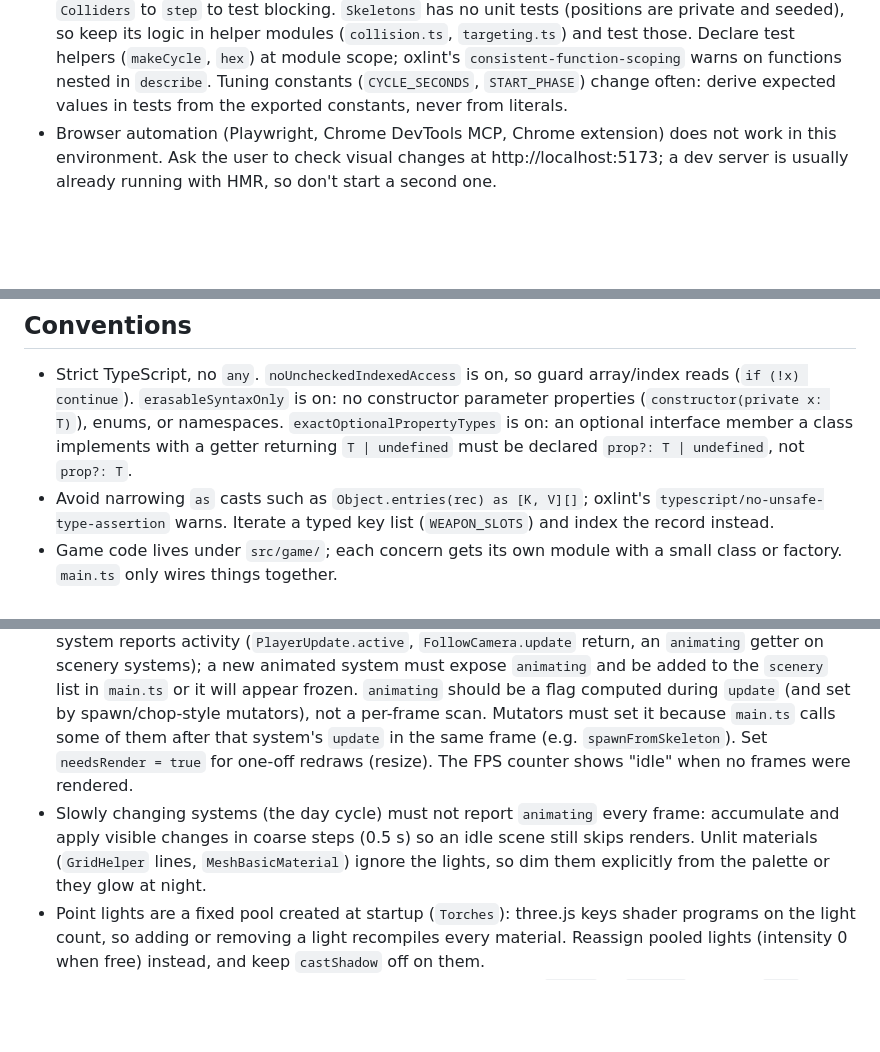
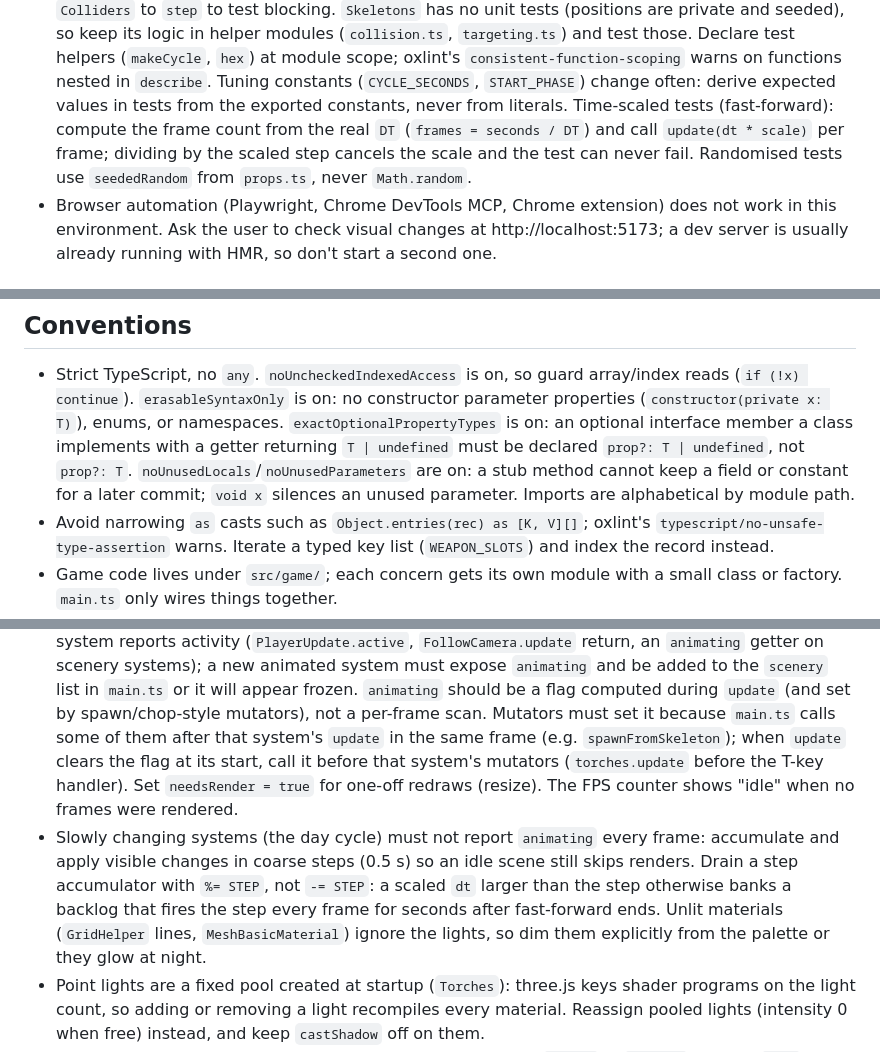
Before and after one commit to dhedegaard/vibecraft, a Markdown page: CLAUDE.md, 3 parts joined by grey strips. Drawn GitHub-style; blank space fills up the shorter version.

Commit message:
CLAUDE.md: time-scaled tests, unused-symbol flags, accumulator drain, update-before-mutator order, item swatches
Co-Authored-By: Claude Fable 5.1 <noreply@anthropic.com>
Claude-Session: https://claude.ai/code/session_01MfaUMwafa3xKDREBkkqmbN

```diff
--- a/CLAUDE.md
+++ b/CLAUDE.md
@@ -60,6 +60,10 @@ Feature work goes on a branch and lands with `git merge --no-ff` into main (neve
   `consistent-function-scoping` warns on functions nested in `describe`.
   Tuning constants (`CYCLE_SECONDS`, `START_PHASE`) change often: derive
   expected values in tests from the exported constants, never from literals.
+  Time-scaled tests (fast-forward): compute the frame count from the real
+  `DT` (`frames = seconds / DT`) and call `update(dt * scale)` per frame;
+  dividing by the scaled step cancels the scale and the test can never fail.
+  Randomised tests use `seededRandom` from `props.ts`, never `Math.random`.
 - Browser automation (Playwright, Chrome DevTools MCP, Chrome extension) does
   not work in this environment. Ask the user to check visual changes at
   http://localhost:5173; a dev server is usually already running with HMR, so
@@ -114,6 +118,9 @@ Feature work goes on a branch and lands with `git merge --no-ff` into main (neve
   `exactOptionalPropertyTypes` is on: an optional interface member a class
   implements with a getter returning `T | undefined` must be declared
   `prop?: T | undefined`, not `prop?: T`.
+  `noUnusedLocals`/`noUnusedParameters` are on: a stub method cannot keep a
+  field or constant for a later commit; `void x` silences an unused parameter.
+  Imports are alphabetical by module path.
 - Avoid narrowing `as` casts such as `Object.entries(rec) as [K, V][]`; oxlint's
   `typescript/no-unsafe-type-assertion` warns. Iterate a typed key list
   (`WEAPON_SLOTS`) and index the record instead.
@@ -131,12 +138,16 @@ Feature work goes on a branch and lands with `git merge --no-ff` into main (neve
   `main.ts` or it will appear frozen. `animating` should be a flag computed
   during `update` (and set by spawn/chop-style mutators), not a per-frame scan.
   Mutators must set it because `main.ts` calls some of them after that
-  system's `update` in the same frame (e.g. `spawnFromSkeleton`).
+  system's `update` in the same frame (e.g. `spawnFromSkeleton`); when
+  `update` clears the flag at its start, call it before that system's
+  mutators (`torches.update` before the T-key handler).
   Set `needsRender = true` for one-off redraws (resize).
   The FPS counter shows "idle" when no frames were rendered.
 - Slowly changing systems (the day cycle) must not report `animating` every
   frame: accumulate and apply visible changes in coarse steps (0.5 s) so an idle
-  scene still skips renders. Unlit materials (`GridHelper` lines,
+  scene still skips renders. Drain a step accumulator with `%= STEP`, not
+  `-= STEP`: a scaled `dt` larger than the step otherwise banks a backlog that
+  fires the step every frame for seconds after fast-forward ends. Unlit materials (`GridHelper` lines,
   `MeshBasicMaterial`) ignore the lights, so dim them explicitly from the
   palette or they glow at night.
 - Point lights are a fixed pool created at startup (`Torches`): three.js keys
```
Also changed, not shown: other parts of CLAUDE.md (+1 -1 lines).
